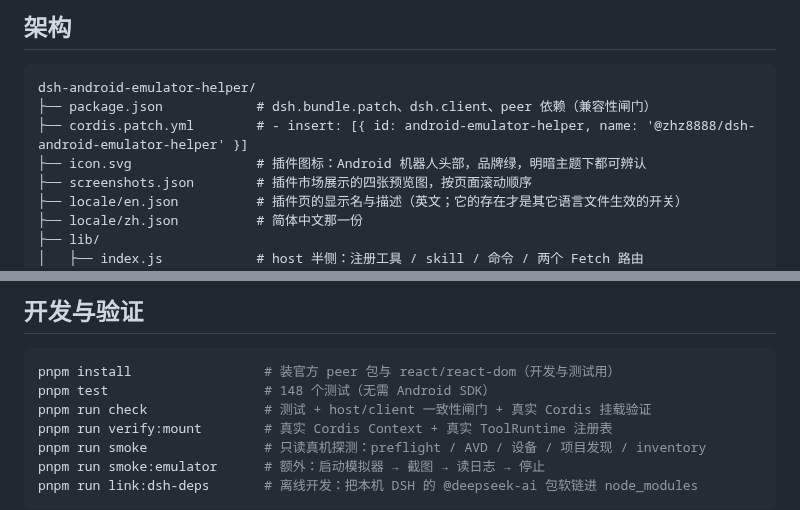
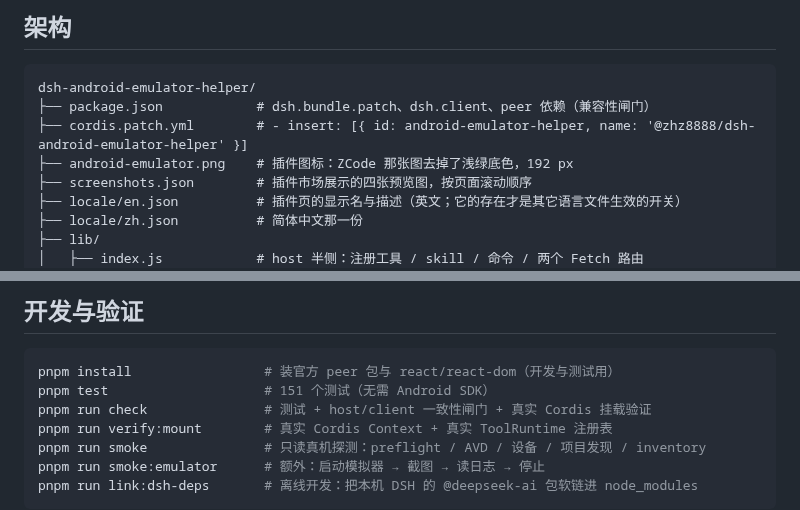
Before and after one commit to zhz8888/dsh-android-emulator-helper, a Markdown page: README.zh-CN.md, 2 parts joined by grey strips. GitHub-like rendering.

````diff
--- a/README.zh-CN.md
+++ b/README.zh-CN.md
@@ -180,7 +180,7 @@ dsh plugin --profile <profile> add @zhz8888/dsh-android-emulator-helper \
 dsh-android-emulator-helper/
 ├── package.json            # dsh.bundle.patch、dsh.client、peer 依赖（兼容性闸门）
 ├── cordis.patch.yml        # - insert: [{ id: android-emulator-helper, name: '@zhz8888/dsh-android-emulator-helper' }]
-├── icon.svg                # 插件图标：Android 机器人头部，品牌绿，明暗主题下都可辨认
+├── android-emulator.png    # 插件图标：ZCode 那张图去掉了浅绿底色，192 px
 ├── screenshots.json        # 插件市场展示的四张预览图，按页面滚动顺序
 ├── locale/en.json          # 插件页的显示名与描述（英文；它的存在才是其它语言文件生效的开关）
 ├── locale/zh.json          # 简体中文那一份
@@ -208,7 +208,7 @@ dsh-android-emulator-helper/
 
 ```bash
 pnpm install                 # 装官方 peer 包与 react/react-dom（开发与测试用）
-pnpm test                    # 148 个测试（无需 Android SDK）
+pnpm test                    # 151 个测试（无需 Android SDK）
 pnpm run check               # 测试 + host/client 一致性闸门 + 真实 Cordis 挂载验证
 pnpm run verify:mount        # 真实 Cordis Context + 真实 ToolRuntime 注册表
 pnpm run smoke               # 只读真机探测：preflight / AVD / 设备 / 项目发现 / inventory
````
Also changed, not shown: AGENTS.md (+31 -0 lines), README.md (+2 -2 lines), android-emulator.png (added), 4 other files.
